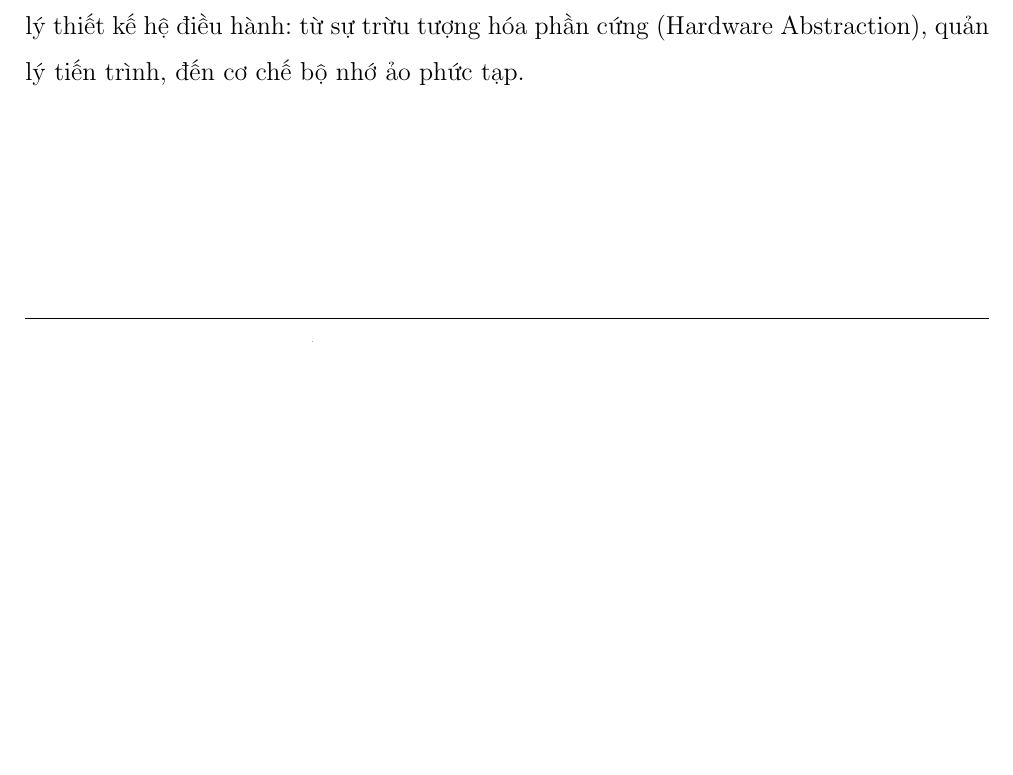
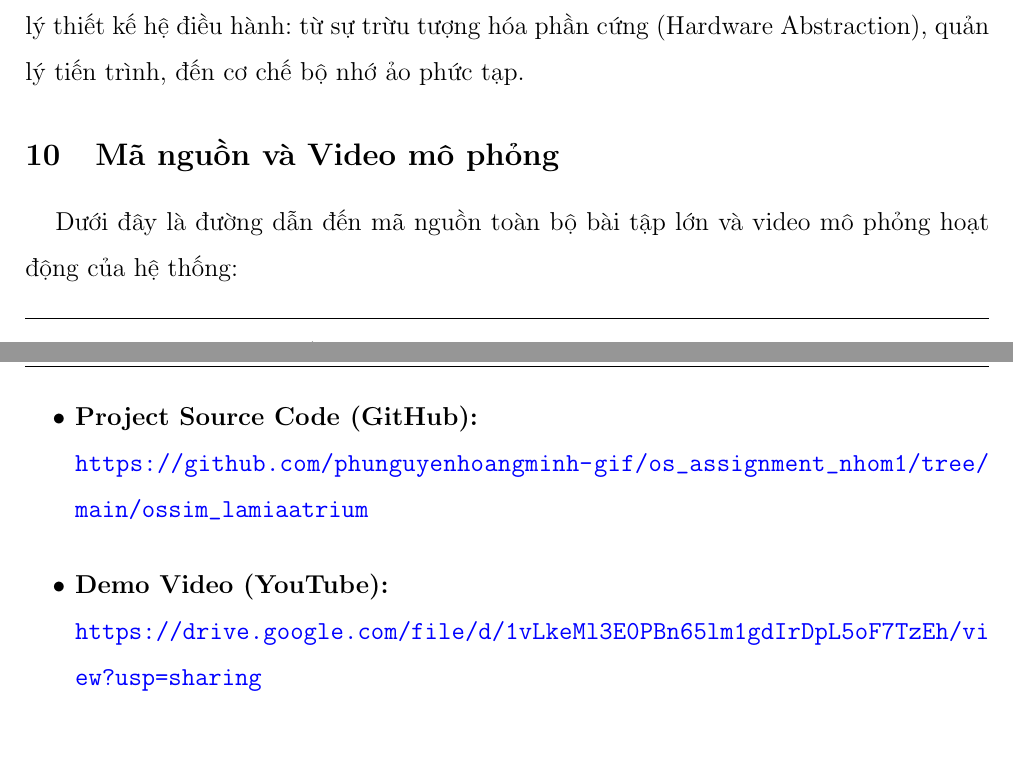
Before and after one commit to phunguyenhoangminh-gif/os_assignment_nhom1, a LaTeX document (latex/main.tex, which reads latex/content/final.tex): part of page 51 of 51 before the commit and two parts of pages 51 and 52 of 52 after it, the two joined at a grey line, cut so that both start at the same text, the shorter picture padded with empty space. Compiled offline with pdfLaTeX.

Commit message:
Update final

```diff
--- a/latex/content/final.tex
+++ b/latex/content/final.tex
@@ -333,3 +333,13 @@ Về \textbf{Quản lý bộ nhớ (Memory Management)}, hệ thống đã mô p
 
 \subsection{Đánh giá chung}
 Hệ thống mô phỏng hoạt động ổn định trên tất cả các kịch bản kiểm thử (test cases), từ các tác vụ đơn giản đến các kịch bản phức tạp gây áp lực lớn lên bộ nhớ và CPU. Bài tập lớn không chỉ dừng lại ở việc viết mã nguồn mà còn giúp nhóm nắm vững các nguyên lý thiết kế hệ điều hành: từ sự trừu tượng hóa phần cứng (Hardware Abstraction), quản lý tiến trình, đến cơ chế bộ nhớ ảo phức tạp.
+\section{Mã nguồn và Video mô phỏng}
+Dưới đây là đường dẫn đến mã nguồn toàn bộ bài tập lớn và video mô phỏng hoạt động của hệ thống:
+
+\begin{itemize}
+    \item \textbf{Project Source Code (GitHub):} \\
+    \url{https://github.com/phunguyenhoangminh-gif/os_assignment_nhom1/tree/main/ossim_lamiaatrium} % link GitHub
+
+    \item \textbf{Demo Video (YouTube):} \\
+    \url{https://drive.google.com/file/d/1vLkeMl3E0PBn65lm1gdIrDpL5oF7TzEh/view?usp=sharing} % link video (YouTube)
+\end{itemize}
```
